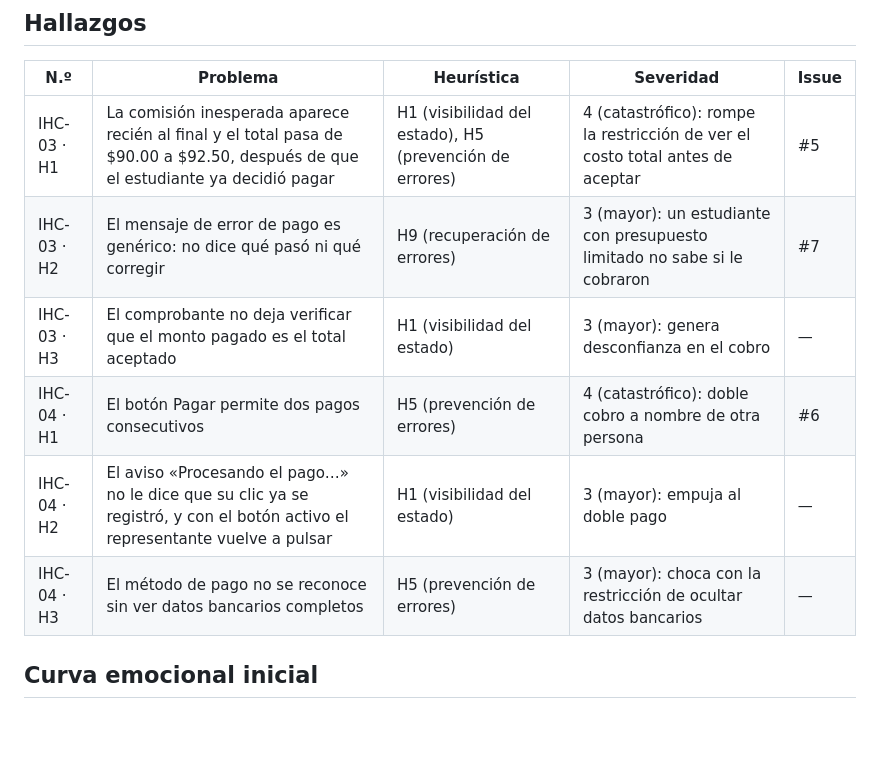
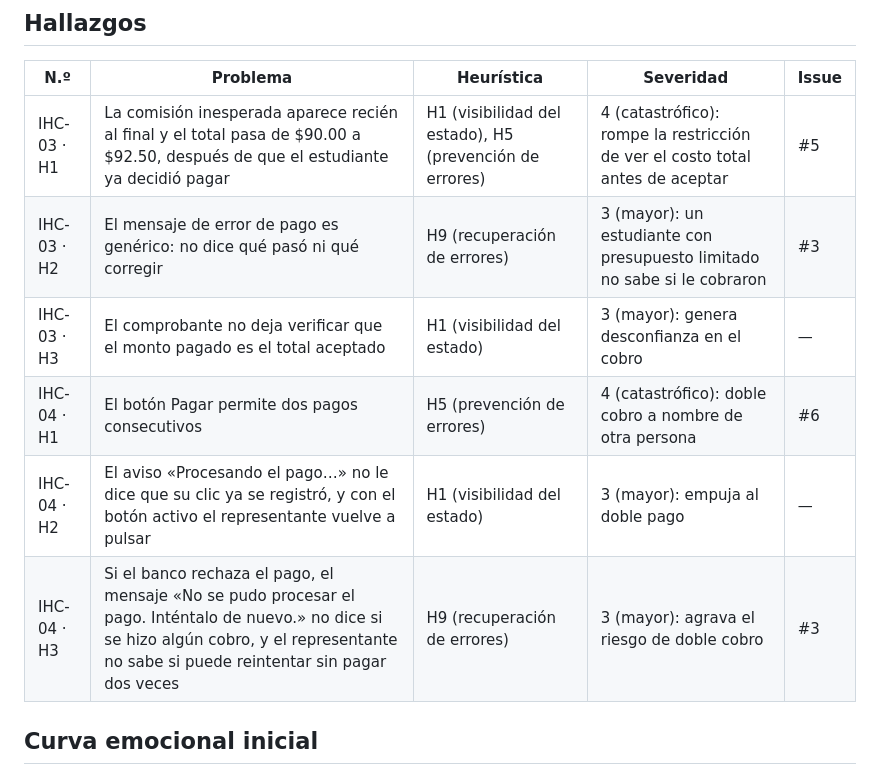
Before and after one commit to killer13233/IHC-Prueba-Integradora-G2, a Markdown page: docs/diagnostico.md, the part around the change. Rendered like a GitHub page; blank space fills up the shorter version.

Commit message:
F1: corrige enlace de Issue (#7 era un PR) y hallazgo IHC-04·H3 coherente con el prototipo

```diff
--- a/docs/diagnostico.md
+++ b/docs/diagnostico.md
@@ -43,11 +43,11 @@
 | N.º | Problema | Heurística | Severidad | Issue |
 |---|---|---|---|---|
 | IHC-03 · H1 | La comisión inesperada aparece recién al final y el total pasa de $90.00 a $92.50, después de que el estudiante ya decidió pagar | H1 (visibilidad del estado), H5 (prevención de errores) | 4 (catastrófico): rompe la restricción de ver el costo total antes de aceptar | #5 |
-| IHC-03 · H2 | El mensaje de error de pago es genérico: no dice qué pasó ni qué corregir | H9 (recuperación de errores) | 3 (mayor): un estudiante con presupuesto limitado no sabe si le cobraron | #7 |
+| IHC-03 · H2 | El mensaje de error de pago es genérico: no dice qué pasó ni qué corregir | H9 (recuperación de errores) | 3 (mayor): un estudiante con presupuesto limitado no sabe si le cobraron | #3 |
 | IHC-03 · H3 | El comprobante no deja verificar que el monto pagado es el total aceptado | H1 (visibilidad del estado) | 3 (mayor): genera desconfianza en el cobro | — |
 | IHC-04 · H1 | El botón Pagar permite dos pagos consecutivos | H5 (prevención de errores) | 4 (catastrófico): doble cobro a nombre de otra persona | #6 |
 | IHC-04 · H2 | El aviso «Procesando el pago…» no le dice que su clic ya se registró, y con el botón activo el representante vuelve a pulsar | H1 (visibilidad del estado) | 3 (mayor): empuja al doble pago | — |
-| IHC-04 · H3 | El método de pago no se reconoce sin ver datos bancarios completos | H5 (prevención de errores) | 3 (mayor): choca con la restricción de ocultar datos bancarios | — |
+| IHC-04 · H3 | Si el banco rechaza el pago, el mensaje «No se pudo procesar el pago. Inténtalo de nuevo.» no dice si se hizo algún cobro, y el representante no sabe si puede reintentar sin pagar dos veces | H9 (recuperación de errores) | 3 (mayor): agrava el riesgo de doble cobro | #3 |
 
 ## Curva emocional inicial
 ![Curva antes](../diagramas/curva-antes.png)
```
